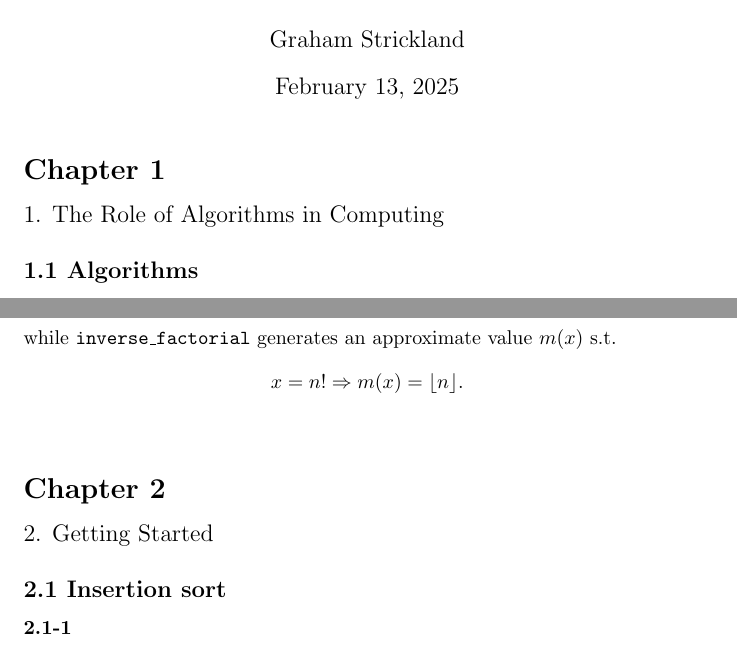
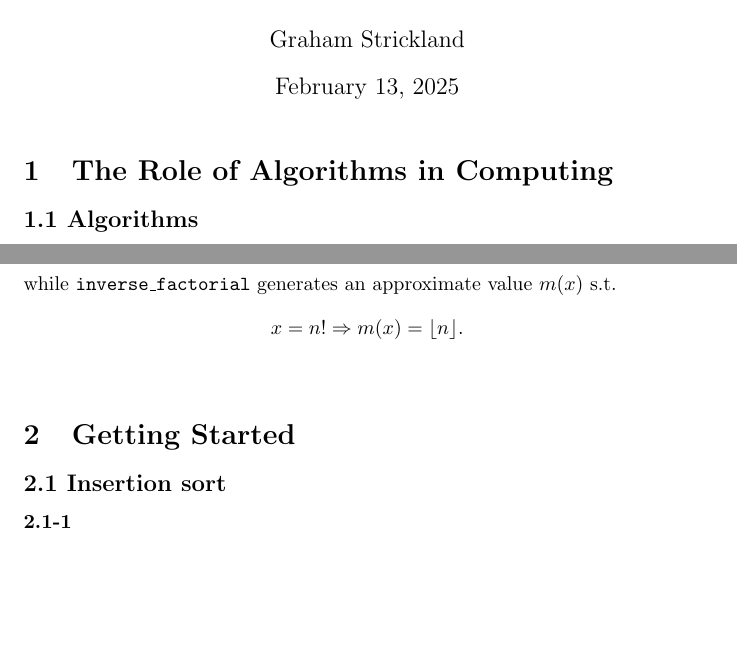
Before and after one commit to GrahamStrickland/clrs, a LaTeX document (tex/clrs.tex, which reads tex/ch01/sections.tex, tex/ch02/sections.tex): two parts of pages 1 and 4 of 4, joined at a grey line, cut so that both start at the same text, the shorter picture padded with empty space. Compiled offline with pdfLaTeX.

Commit message:
Fix chapter titles

```diff
--- a/tex/ch01/sections.tex
+++ b/tex/ch01/sections.tex
@@ -1,6 +1,4 @@
 % Chapter 1
-
-\title{\large 1. The Role of Algorithms in Computing}
 
 \subsection*{1.1 Algorithms}
 \input{ch01/sections/1_1}
--- a/tex/ch02/sections.tex
+++ b/tex/ch02/sections.tex
@@ -1,6 +1,4 @@
 % Chapter 2
-
-\title{\large 2. Getting Started}
 
 \subsection*{2.1 Insertion sort}
 \input{ch02/sections/2_1}
--- a/tex/clrs.tex
+++ b/tex/clrs.tex
@@ -35,10 +33,10 @@ mymats/.style={
 \begin{document}
 \maketitle
 
-\section*{Chapter 1}
+\section{The Role of Algorithms in Computing}
 \input{ch01/sections}
 
-\section*{Chapter 2}
+\section{Getting Started}
 \input{ch02/sections}
 
 \end{document}
```
Also changed, not shown: tex/clrs.pdf, tex/clrs.tex (2 more changed lines).
